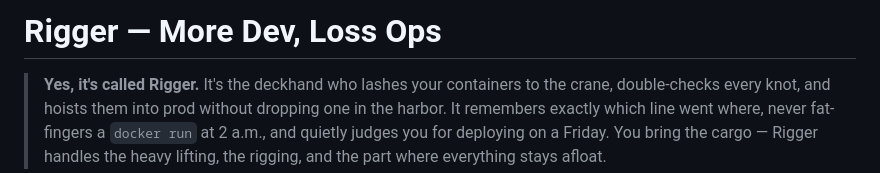
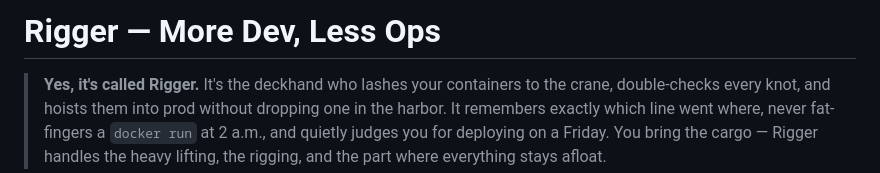
Before and after one commit to mansoor/rigger, a Markdown page: README.md, the part around the change. GitHub-like rendering.

Commit message:
docs(readme): Less Ops, not Loss
Typo in the tagline. The app has said "More Dev, Less Ops." in four
places since it shipped — index.html, the login page and setup page —
so the README was the odd one out, and it is the first line anyone
reads.

Co-Authored-By: Claude Opus 5 <noreply@anthropic.com>

```diff
--- a/README.md
+++ b/README.md
@@ -1,4 +1,4 @@
-# Rigger — More Dev, Loss Ops
+# Rigger — More Dev, Less Ops
 
 > **Yes, it's called Rigger.** It's the deckhand who lashes your containers to the crane, double-checks every knot, and hoists them into prod without dropping one in the harbor. It remembers exactly which line went where, never fat-fingers a `docker run` at 2 a.m., and quietly judges you for deploying on a Friday. You bring the cargo — Rigger handles the heavy lifting, the rigging, and the part where everything stays afloat.
 
```
